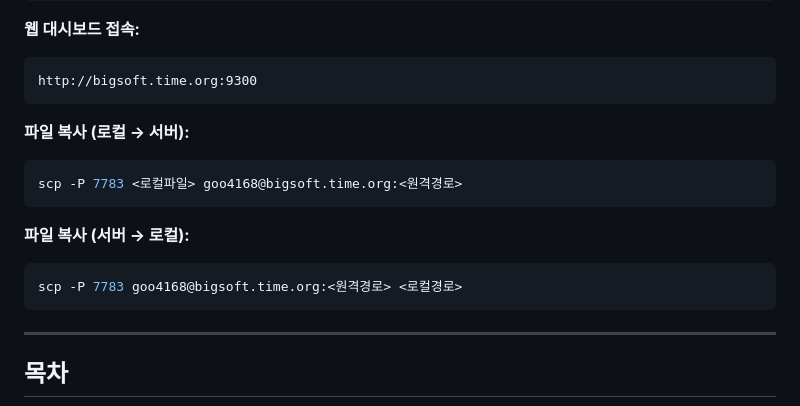
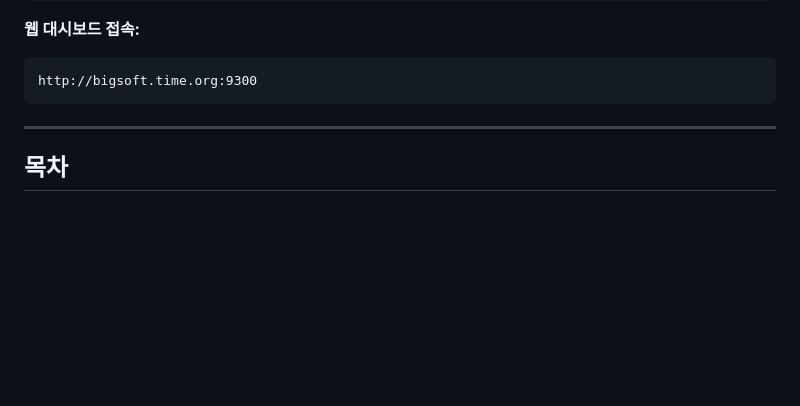
Before and after one commit to ChulseoungChae/semi_ondevice, a Markdown page: readme.md, the part around the change. Rendered like a GitHub page; blank space fills up the shorter version.

````diff
--- a/readme.md
+++ b/readme.md
@@ -22,16 +22,6 @@ ssh goo4168@bigsoft.time.org -p 7783
 **웹 대시보드 접속:**
 ```
 http://bigsoft.time.org:9300
-```
-
-**파일 복사 (로컬 → 서버):**
-```bash
-scp -P 7783 <로컬파일> goo4168@bigsoft.time.org:<원격경로>
-```
-
-**파일 복사 (서버 → 로컬):**
-```bash
-scp -P 7783 goo4168@bigsoft.time.org:<원격경로> <로컬경로>
 ```
 
 ---
````
